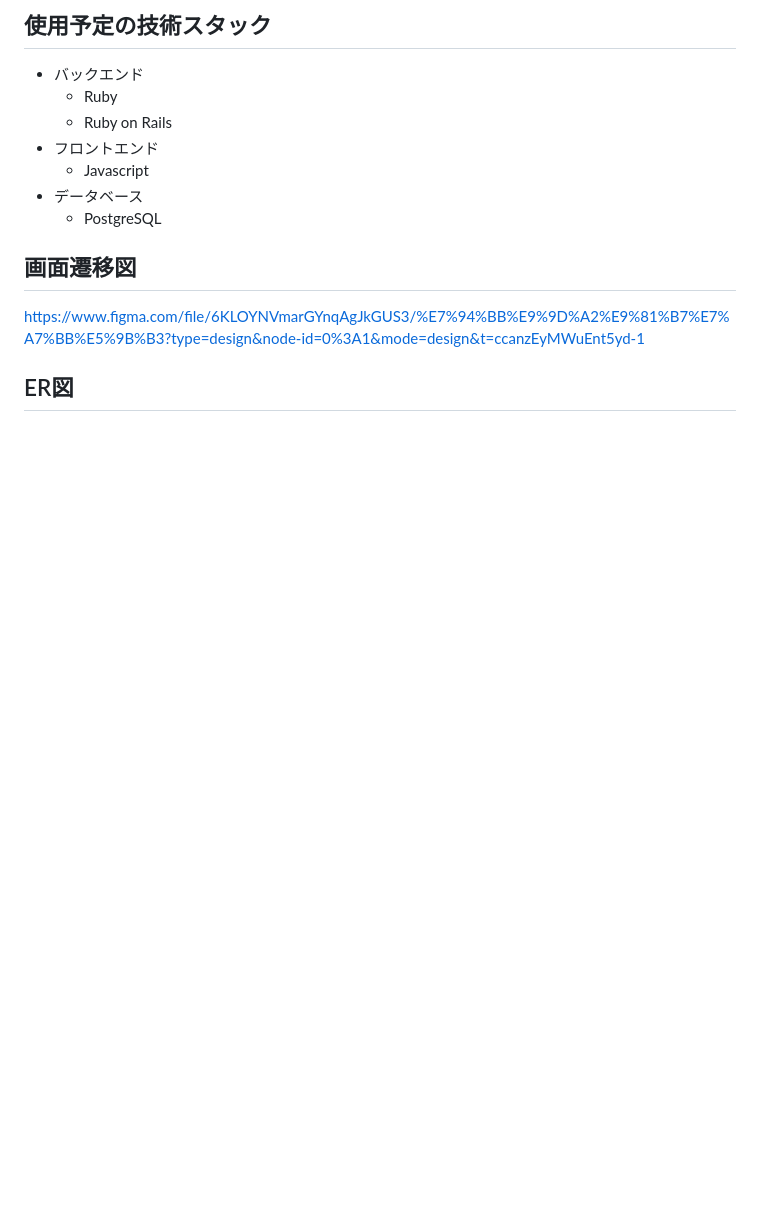
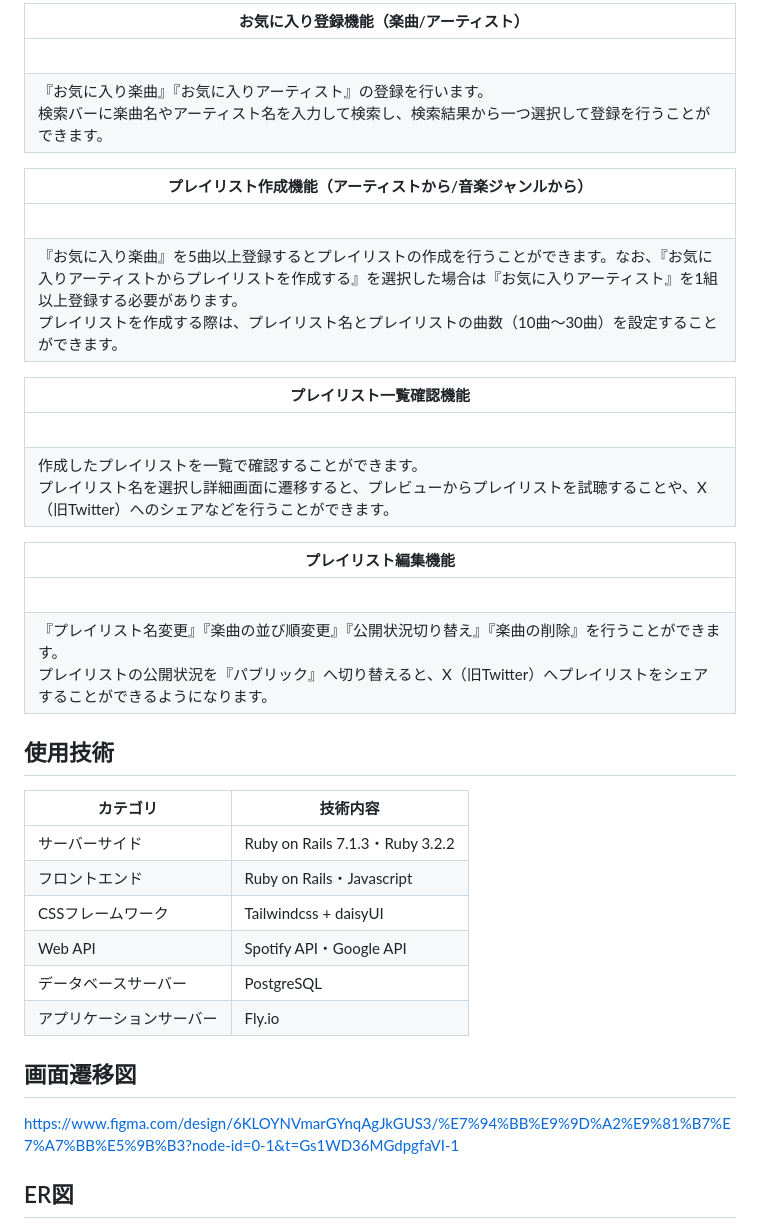
Before and after one commit to usg2325/graduation_examination, a Markdown page: README.md, the part around the change printed below. Rendered like a GitHub page; blank space fills up the shorter version.

```diff
--- a/README.md
+++ b/README.md
@@ -53,14 +40,37 @@ WEBアプリから作成したプレイリストをSNSへシェアする機能
 
-## 使用予定の技術スタック
-- バックエンド
-  - Ruby
-  - Ruby on Rails
-- フロントエンド
-  - Javascript
-- データベース
-  - PostgreSQL
+| お気に入り登録機能（楽曲/アーティスト）　|
+| ------------------------- |
+|　|
+| 『お気に入り楽曲』『お気に入りアーティスト』の登録を行います。<br>検索バーに楽曲名やアーティスト名を入力して検索し、検索結果から一つ選択して登録を行うことができます。 |
+
+| プレイリスト作成機能（アーティストから/音楽ジャンルから） |
+| --------------- |
+|　|
+| 『お気に入り楽曲』を5曲以上登録するとプレイリストの作成を行うことができます。なお、『お気に入りアーティストからプレイリストを作成する』を選択した場合は『お気に入りアーティスト』を1組以上登録する必要があります。<br>プレイリストを作成する際は、プレイリスト名とプレイリストの曲数（10曲〜30曲）を設定することができます。|
+
+| プレイリスト一覧確認機能 |
+| -------------------- |
+|　|
+| 作成したプレイリストを一覧で確認することができます。<br>プレイリスト名を選択し詳細画面に遷移すると、プレビューからプレイリストを試聴することや、X（旧Twitter）へのシェアなどを行うことができます。|
+
+| プレイリスト編集機能 |
+| ---------------- |
+|　|
+|『プレイリスト名変更』『楽曲の並び順変更』『公開状況切り替え』『楽曲の削除』を行うことができます。<br>プレイリストの公開状況を『パブリック』へ切り替えると、X（旧Twitter）へプレイリストをシェアすることができるようになります。 |
+
+
+## 使用技術
+
+| カテゴリ | 技術内容 |
+| ------ | ------- |
+| サーバーサイド | Ruby on Rails 7.1.3・Ruby 3.2.2 |
+| フロントエンド | Ruby on Rails・Javascript |
+| CSSフレームワーク | Tailwindcss + daisyUI |
+| Web API | Spotify API・Google API |
+| データベースサーバー | PostgreSQL |
+| アプリケーションサーバー | Fly.io |
 
 ## 画面遷移図
-https://www.figma.com/file/6KLOYNVmarGYnqAgJkGUS3/%E7%94%BB%E9%9D%A2%E9%81%B7%E7%A7%BB%E5%9B%B3?type=design&node-id=0%3A1&mode=design&t=ccanzEyMWuEnt5yd-1
+https://www.figma.com/design/6KLOYNVmarGYnqAgJkGUS3/%E7%94%BB%E9%9D%A2%E9%81%B7%E7%A7%BB%E5%9B%B3?node-id=0-1&t=Gs1WD36MGdpgfaVI-1
 
 ## ER図
```
Also changed, not shown: other parts of README.md (+24 -37 lines).
